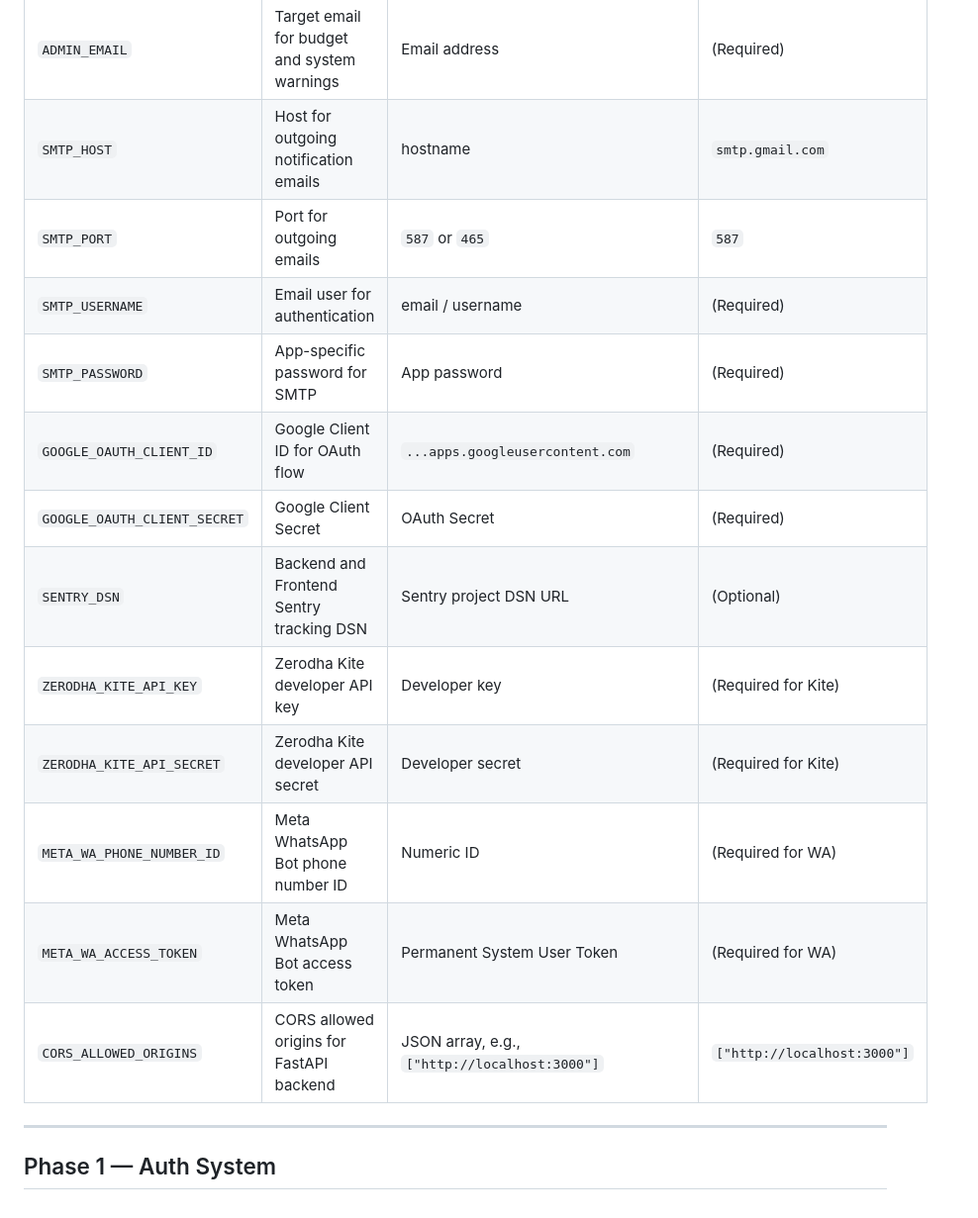
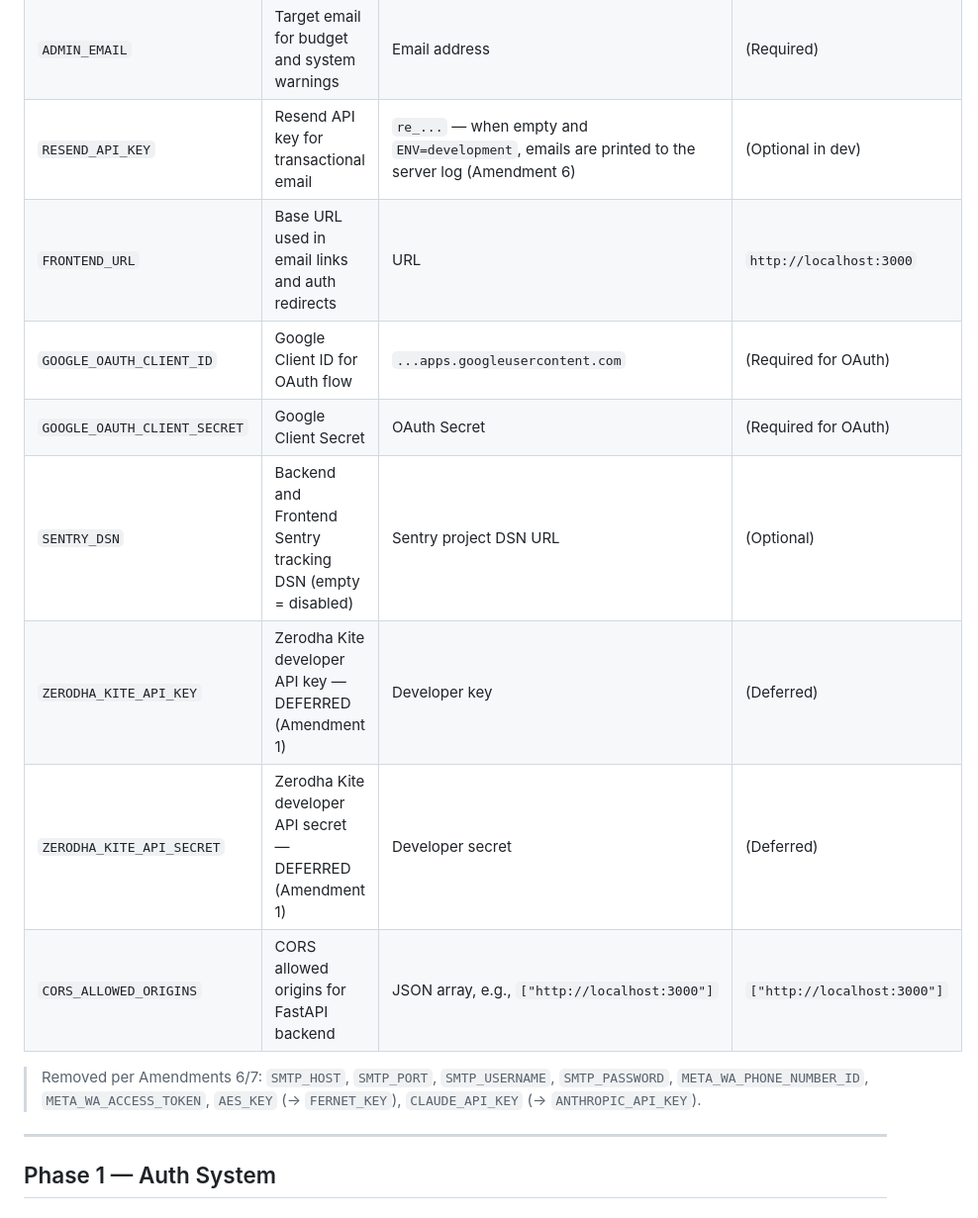
Before and after one commit to ParamShah77/Folium, a Markdown page: implementation_plan_Final.md, the part around one of its changes. Shown at 99% size. GitHub-like rendering.

```diff
--- a/implementation_plan_Final.md
+++ b/implementation_plan_Final.md
@@ -177,17 +201,15 @@ Create a `.env` file in the root directory for local development.
 | `CLAUDE_MONTHLY_BUDGET_USD` | Safety budget ceiling for Claude API | Numeric, e.g. `50.00` | `50.00` |
 | `ADMIN_EMAIL` | Target email for budget and system warnings | Email address | (Required) |
-| `SMTP_HOST` | Host for outgoing notification emails | hostname | `smtp.gmail.com` |
-| `SMTP_PORT` | Port for outgoing emails | `587` or `465` | `587` |
-| `SMTP_USERNAME` | Email user for authentication | email / username | (Required) |
-| `SMTP_PASSWORD` | App-specific password for SMTP | App password | (Required) |
-| `GOOGLE_OAUTH_CLIENT_ID` | Google Client ID for OAuth flow | `...apps.googleusercontent.com` | (Required) |
-| `GOOGLE_OAUTH_CLIENT_SECRET` | Google Client Secret | OAuth Secret | (Required) |
-| `SENTRY_DSN` | Backend and Frontend Sentry tracking DSN | Sentry project DSN URL | (Optional) |
-| `ZERODHA_KITE_API_KEY` | Zerodha Kite developer API key | Developer key | (Required for Kite) |
-| `ZERODHA_KITE_API_SECRET` | Zerodha Kite developer API secret | Developer secret | (Required for Kite) |
-| `META_WA_PHONE_NUMBER_ID` | Meta WhatsApp Bot phone number ID | Numeric ID | (Required for WA) |
-| `META_WA_ACCESS_TOKEN` | Meta WhatsApp Bot access token | Permanent System User Token | (Required for WA) |
+| `RESEND_API_KEY` | Resend API key for transactional email | `re_...` — when empty and `ENV=development`, emails are printed to the server log (Amendment 6) | (Optional in dev) |
+| `FRONTEND_URL` | Base URL used in email links and auth redirects | URL | `http://localhost:3000` |
+| `GOOGLE_OAUTH_CLIENT_ID` | Google Client ID for OAuth flow | `...apps.googleusercontent.com` | (Required for OAuth) |
+| `GOOGLE_OAUTH_CLIENT_SECRET` | Google Client Secret | OAuth Secret | (Required for OAuth) |
+| `SENTRY_DSN` | Backend and Frontend Sentry tracking DSN (empty = disabled) | Sentry project DSN URL | (Optional) |
+| `ZERODHA_KITE_API_KEY` | Zerodha Kite developer API key — DEFERRED (Amendment 1) | Developer key | (Deferred) |
+| `ZERODHA_KITE_API_SECRET` | Zerodha Kite developer API secret — DEFERRED (Amendment 1) | Developer secret | (Deferred) |
 | `CORS_ALLOWED_ORIGINS` | CORS allowed origins for FastAPI backend | JSON array, e.g., `["http://localhost:3000"]` | `["http://localhost:3000"]` |
+
+> Removed per Amendments 6/7: `SMTP_HOST`, `SMTP_PORT`, `SMTP_USERNAME`, `SMTP_PASSWORD`, `META_WA_PHONE_NUMBER_ID`, `META_WA_ACCESS_TOKEN`, `AES_KEY` (→ `FERNET_KEY`), `CLAUDE_API_KEY` (→ `ANTHROPIC_API_KEY`).
 
 ---
 
```
Also changed, not shown: other parts of implementation_plan_Final.md (+32 -8 lines).
